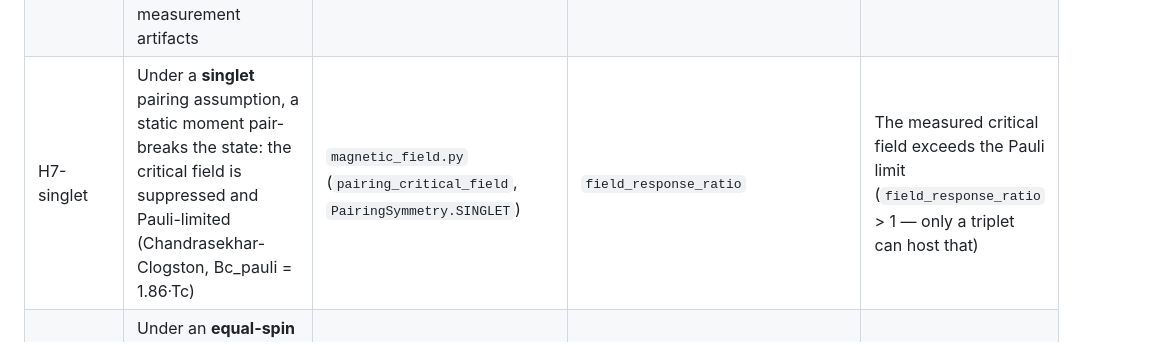
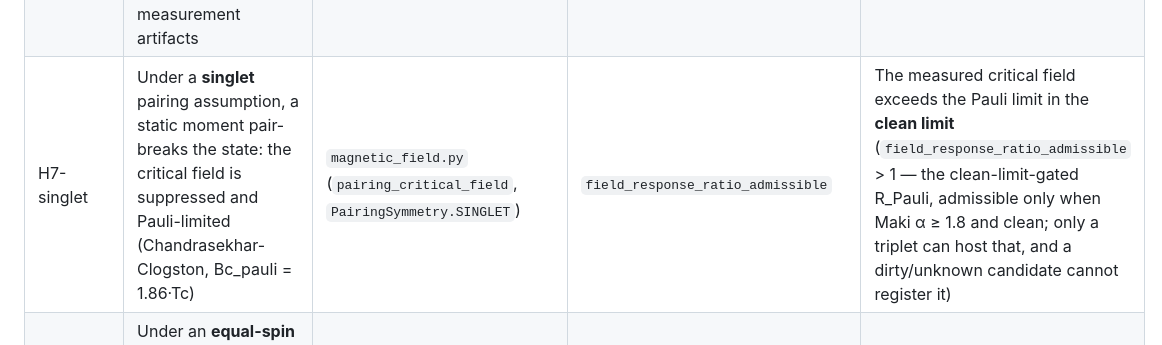
Before and after one commit to Dezirae-Stark/orme-lab, a Markdown page: docs/hypothesis_matrix.md, the part around the change. Rendered like a GitHub page.

Commit message:
docs: align H7-singlet decisive-test column with the clean-limit-gated metric

```diff
--- a/docs/hypothesis_matrix.md
+++ b/docs/hypothesis_matrix.md
@@ -21,7 +21,7 @@ survive.
 | H4 | **Bulk** superconductivity requires an inter-unit coupling channel | `coupling.py` | `inter_unit_coupling_score` | (structural premise — encoded as a *necessary gate*, not tested for rejection) |
 | H5 | If units are truly electronically isolated, superconductivity fails | `coupling.py`, `superconductivity.py` | `is_electronically_isolated` + plausibility gate | A monomer/isolated unit is scored as a viable bulk SC candidate (would signal a **model bug**, not a discovery) |
 | H6 | Alternatives: nanoclusters, granular Josephson networks, plasmonic/polaritonic coherence, oxide/hydroxide/salt phases, measurement artifacts | all modules + `validation_tests.md` | routing via `predict_resistance_regime`, `meissner_screening_proxy` | An alternative is ruled out only by the specific discriminating measurement in `validation_tests.md` |
-| H7-singlet | Under a **singlet** pairing assumption, a static moment pair-breaks the state: the critical field is suppressed and Pauli-limited (Chandrasekhar-Clogston, Bc_pauli = 1.86·Tc) | `magnetic_field.py` (`pairing_critical_field`, `PairingSymmetry.SINGLET`) | `field_response_ratio` | The measured critical field exceeds the Pauli limit (`field_response_ratio` > 1 — only a triplet can host that) |
+| H7-singlet | Under a **singlet** pairing assumption, a static moment pair-breaks the state: the critical field is suppressed and Pauli-limited (Chandrasekhar-Clogston, Bc_pauli = 1.86·Tc) | `magnetic_field.py` (`pairing_critical_field`, `PairingSymmetry.SINGLET`) | `field_response_ratio_admissible` | The measured critical field exceeds the Pauli limit in the **clean limit** (`field_response_ratio_admissible` > 1 — the clean-limit-gated R_Pauli, admissible only when Maki α ≥ 1.8 and clean; only a triplet can host that, and a dirty/unknown candidate cannot register it) |
 | H7-triplet | Under an **equal-spin triplet** pairing assumption, the moment is carried by the condensate itself: the critical field is field-robust and may exceed the Pauli limit | `magnetic_field.py` (`pairing_critical_field`, `PairingSymmetry.TRIPLET`) | `field_response_ratio` | The measured critical field stays at or below the Pauli limit (`field_response_ratio` <= 1 — no evidence of triplet enhancement) |
 | H16-drive-triplet | A spin-carrying (equal-spin triplet) coherent condensate can be parametrically pumped by an AC **magnetic** drive (magnon-BEC analogue) — live only while H7-triplet is still open | `electromagnetic_coherence.py` (`magnetic_drive_response`) | `em_drive_response` | The modeled magnetic-drive response falls below baseline (`em_drive_response` < `DRIVE_BASELINE` = 0.1), or its parent H7-triplet is killed (liveness gate — INCONCLUSIVE, not a kill) |
 
```
